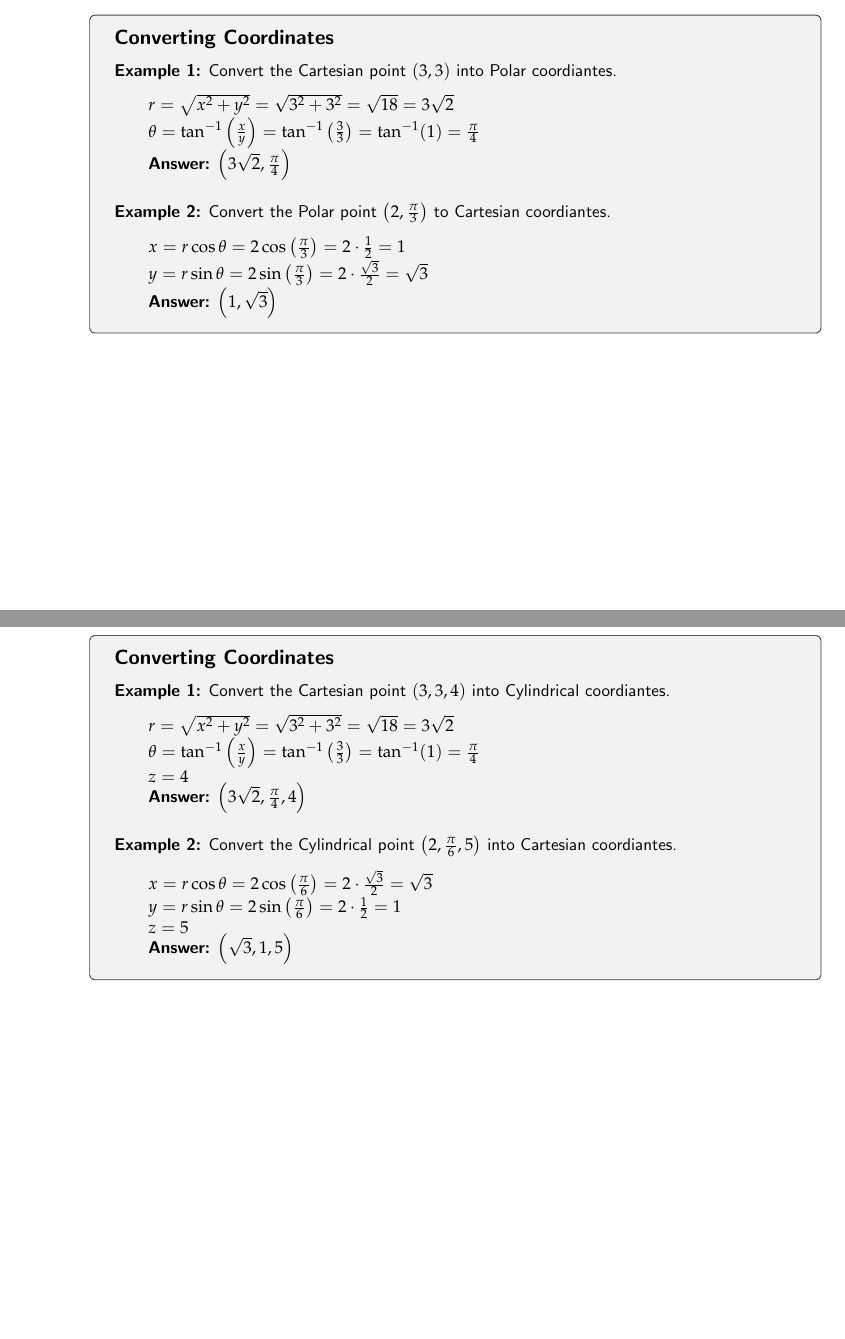
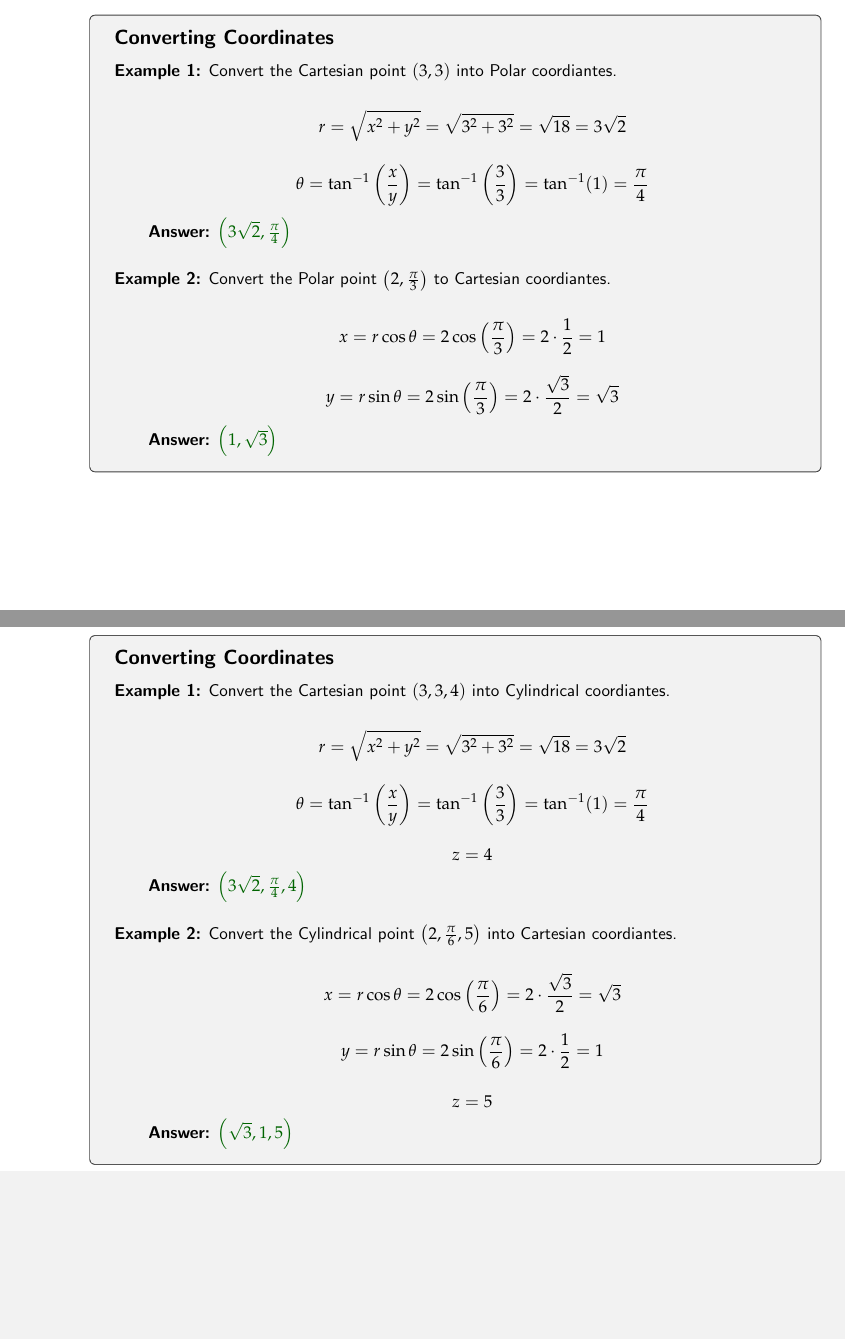
Before and after one commit to dgrondona/StudyGuides, a LaTeX document (calc3.tex): two parts of pages 1 and 3 of 5, joined at a grey line, cut so that both start at the same text, the shorter picture padded with empty space. Compiled offline with pdfLaTeX.

Commit message:
centered the work on examples and made all the answers green text

```diff
--- a/calc3.tex
+++ b/calc3.tex
@@ -37,6 +37,7 @@
     boxrule=0.5pt
 }
 \newtcolorbox{examplebox}{
+    breakable,
     enhanced,
     boxrule=0.5pt
 }
@@ -110,11 +111,11 @@
 
             \begin{adjustwidth}{2em}{0pt}
 
-                \( r = \sqrt{x^2 + y^2} = \sqrt{3^2 + 3^2} = \sqrt{18} = 3\sqrt{2} \)
+                \[ r = \sqrt{x^2 + y^2} = \sqrt{3^2 + 3^2} = \sqrt{18} = 3\sqrt{2} \]
 
-                \( \theta = \tan^{-1}\left(\frac{x}{y}\right) = \tan^{-1}\left(\frac{3}{3}\right) = \tan^{-1}(1) = \frac{\pi}{4} \)
+                \[ \theta = \tan^{-1}\left(\frac{x}{y}\right) = \tan^{-1}\left(\frac{3}{3}\right) = \tan^{-1}(1) = \frac{\pi}{4} \]
 
-                \textbf{Answer:} \( \left(3\sqrt{2}, \frac{\pi}{4}\right) \)
+                \textbf{Answer:} \textcolor{darkgreen}{\( \left(3\sqrt{2}, \frac{\pi}{4}\right) \)}
 
             \end{adjustwidth}
 
@@ -125,11 +126,11 @@
 
             \begin{adjustwidth}{2em}{0pt}
 
-                \( x = r\cos\theta = 2\cos\left(\frac{\pi}{3}\right) = 2 \cdot \frac{1}{2} = 1 \)
+                \[ x = r\cos\theta = 2\cos\left(\frac{\pi}{3}\right) = 2 \cdot \frac{1}{2} = 1 \]
 
-                \( y = r\sin\theta = 2\sin\left(\frac{\pi}{3}\right) = 2 \cdot \frac{\sqrt{3}}{2} = \sqrt{3} \)
+                \[ y = r\sin\theta = 2\sin\left(\frac{\pi}{3}\right) = 2 \cdot \frac{\sqrt{3}}{2} = \sqrt{3} \]
 
-                \textbf{Answer:} \( \left(1,\sqrt{3}\right) \)
+                \textbf{Answer:} \textcolor{darkgreen}{\( \left(1,\sqrt{3}\right) \)}
 
             \end{adjustwidth}
 
@@ -232,13 +237,13 @@
 
             \begin{adjustwidth}{2em}{0pt}
 
-                \( r = \sqrt{x^2 + y^2} = \sqrt{3^2 + 3^2} = \sqrt{18} = 3\sqrt{2} \)
+                \[ r = \sqrt{x^2 + y^2} = \sqrt{3^2 + 3^2} = \sqrt{18} = 3\sqrt{2} \]
 
-                \( \theta = \tan^{-1}\left(\frac{x}{y}\right) = \tan^{-1}\left(\frac{3}{3}\right) = \tan^{-1}(1) = \frac{\pi}{4} \)
+                \[ \theta = \tan^{-1}\left(\frac{x}{y}\right) = \tan^{-1}\left(\frac{3}{3}\right) = \tan^{-1}(1) = \frac{\pi}{4} \]
 
-                \( z = 4 \)
+                \[ z = 4 \]
 
-                \textbf{Answer:} \( \left(3\sqrt{2}, \frac{\pi}{4}, 4\right) \)
+                \textbf{Answer:} \textcolor{darkgreen}{\( \left(3\sqrt{2}, \frac{\pi}{4}, 4\right) \)}
 
             \end{adjustwidth}
 
@@ -249,13 +254,13 @@
 
             \begin{adjustwidth}{2em}{0pt}
 
-                \( x = r\cos\theta = 2\cos\left(\frac{\pi}{6}\right) = 2 \cdot \frac{\sqrt{3}}{2} = \sqrt{3} \)
+                \[ x = r\cos\theta = 2\cos\left(\frac{\pi}{6}\right) = 2 \cdot \frac{\sqrt{3}}{2} = \sqrt{3} \]
 
-                \( y = r\sin\theta = 2\sin\left(\frac{\pi}{6}\right) = 2 \cdot \frac{1}{2} = 1 \)
+                \[ y = r\sin\theta = 2\sin\left(\frac{\pi}{6}\right) = 2 \cdot \frac{1}{2} = 1 \]
 
-                \( z = 5 \)
+                \[ z = 5 \]
 
-                \textbf{Answer:} \( \left(\sqrt{3}, 1, 5\right) \)
+                \textbf{Answer:} \textcolor{darkgreen}{\( \left(\sqrt{3}, 1, 5\right) \)}
 
             \end{adjustwidth}
 
```
Also changed, not shown: calc3.pdf, calc3.tex (20 more changed lines).
